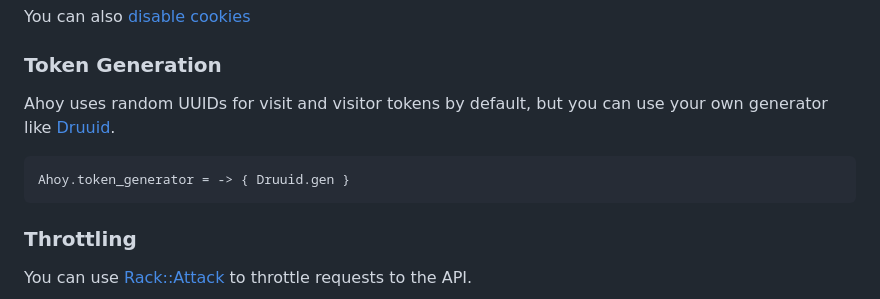
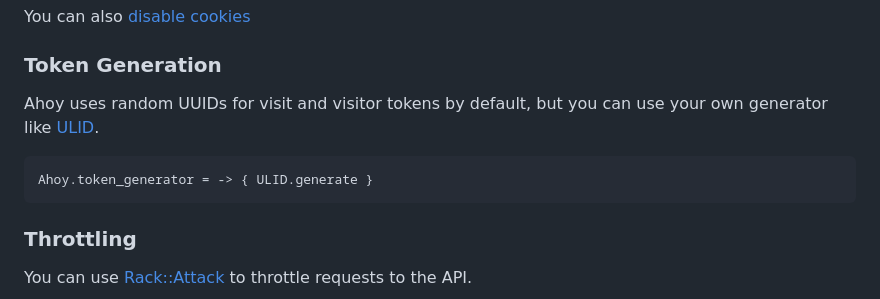
Before and after one commit to ankane/ahoy, a Markdown page: README.md, the part around the change. Rendered like a GitHub page.

Commit message:
Updated token generation example to use ULID [skip ci]

````diff
--- a/README.md
+++ b/README.md
@@ -310,10 +310,10 @@ You can also [disable cookies](#anonymity-sets--cookies)
 
 ### Token Generation
 
-Ahoy uses random UUIDs for visit and visitor tokens by default, but you can use your own generator like [Druuid](https://github.com/recurly/druuid).
+Ahoy uses random UUIDs for visit and visitor tokens by default, but you can use your own generator like [ULID](https://github.com/rafaelsales/ulid).
 
 ```ruby
-Ahoy.token_generator = -> { Druuid.gen }
+Ahoy.token_generator = -> { ULID.generate }
 ```
 
 ### Throttling
````
